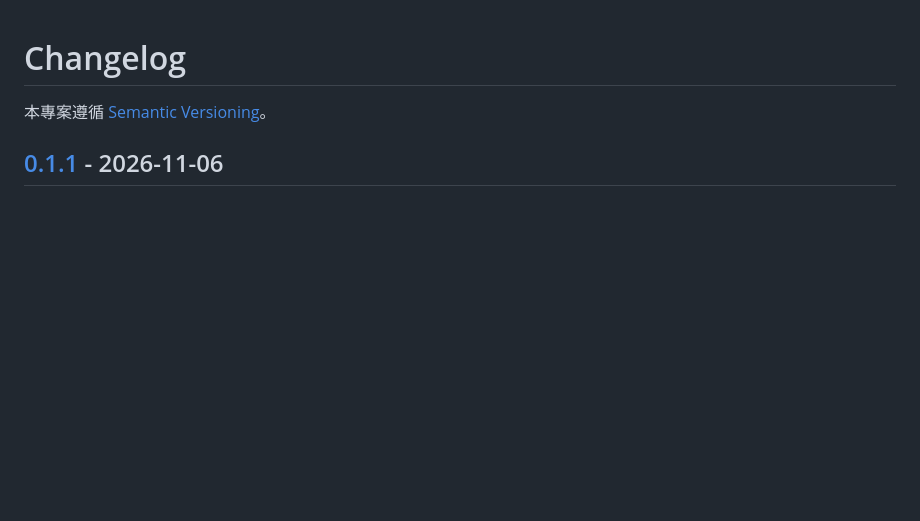
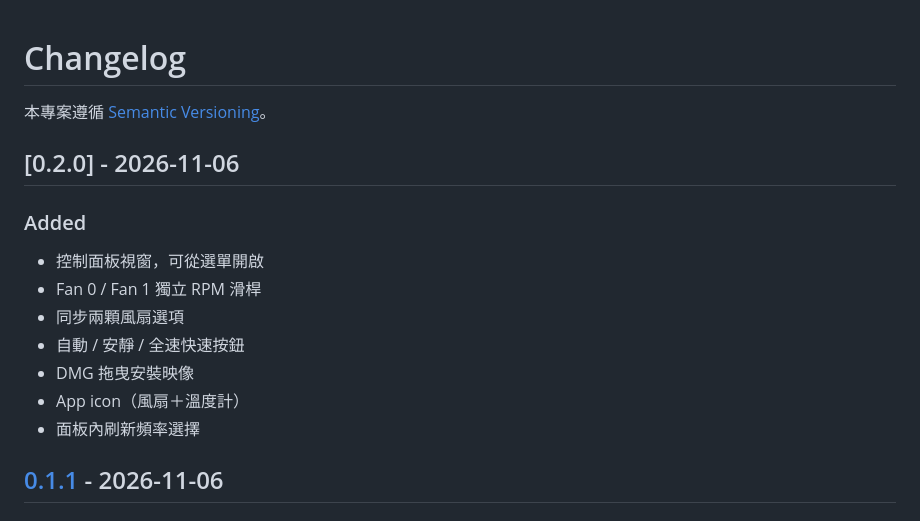
Before and after one commit to boday/fanlite, a Markdown page: CHANGELOG.md, the part around the change. GitHub-like rendering; blank space fills up the shorter version.

```diff
--- a/CHANGELOG.md
+++ b/CHANGELOG.md
@@ -1,6 +1,18 @@
 # Changelog
 
 本專案遵循 [Semantic Versioning](https://semver.org/lang/zh-TW/)。
+
+## [0.2.0] - 2026-11-06
+
+### Added
+
+- 控制面板視窗，可從選單開啟
+- Fan 0 / Fan 1 獨立 RPM 滑桿
+- 同步兩顆風扇選項
+- 自動 / 安靜 / 全速快速按鈕
+- DMG 拖曳安裝映像
+- App icon（風扇＋溫度計）
+- 面板內刷新頻率選擇
 
 ## [0.1.1] - 2026-11-06
 
```
Also changed, not shown: README.md (+33 -13 lines), docs/fan-strategy.md (added, +83 -0 lines), docs/releases/v0.2.0.md (added, +47 -0 lines), assets/AppIcon-1024.png (added), 6 other files.
